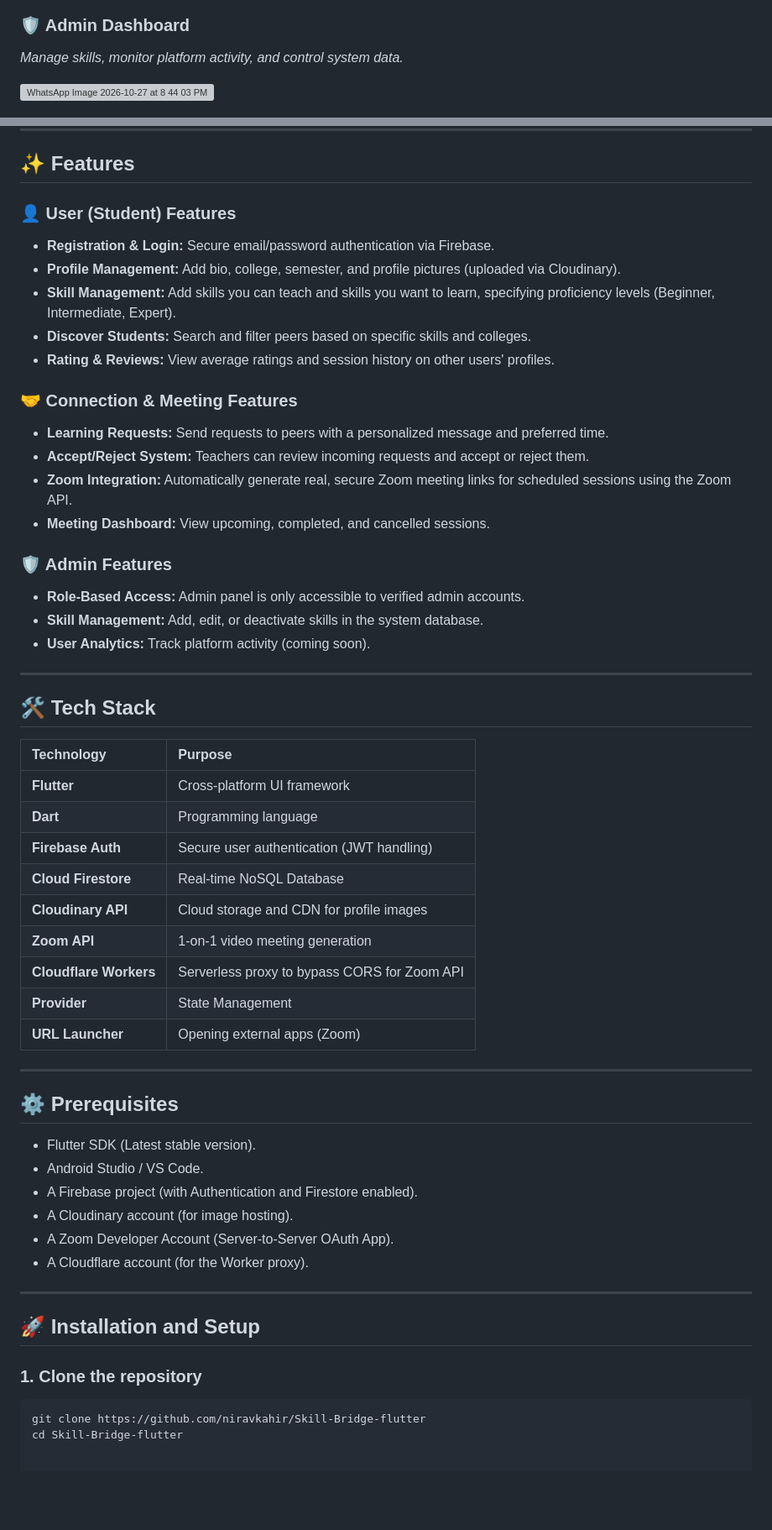
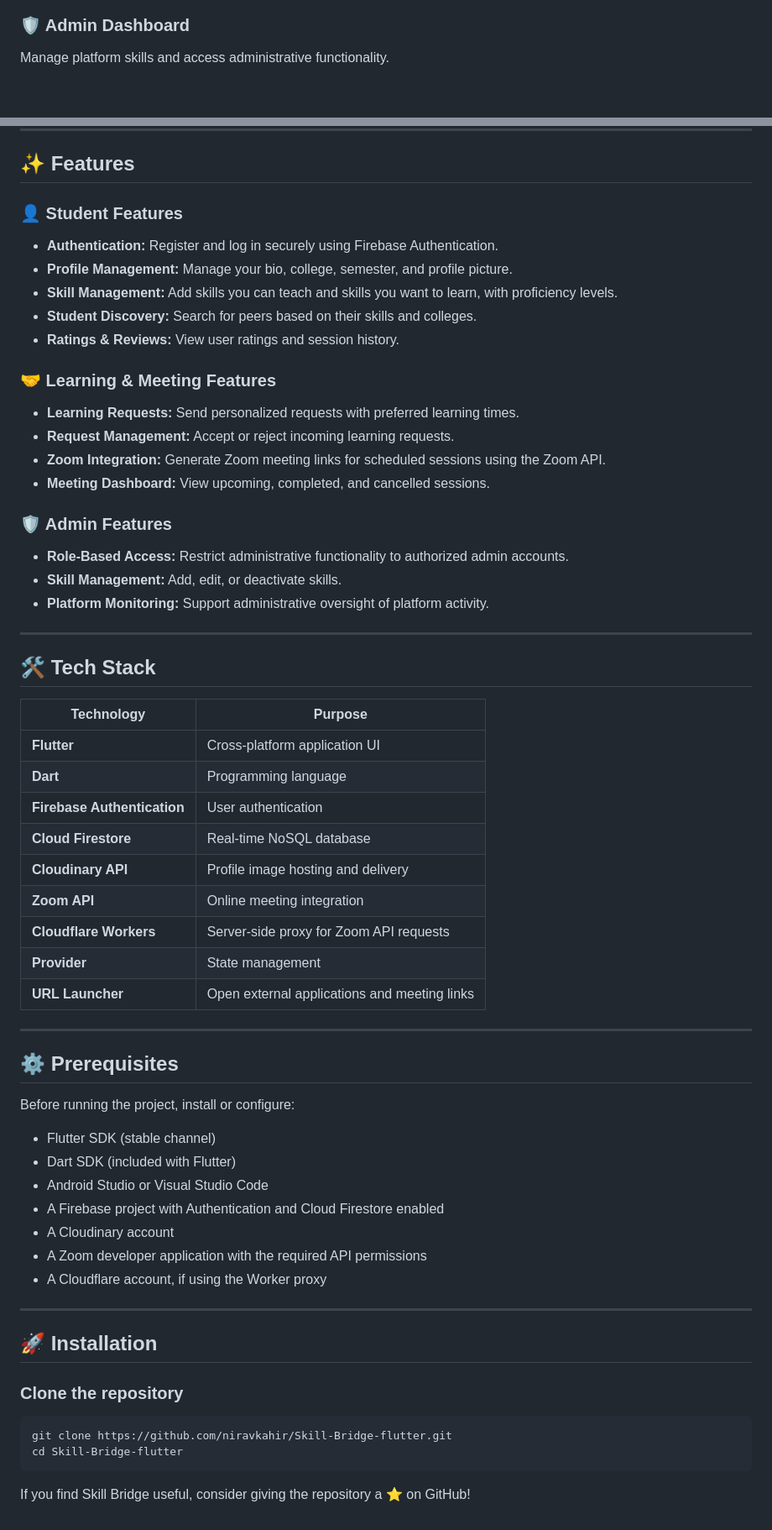
Before and after one commit to niravkahir/Skill-Bridge-flutter, a Markdown page: README.md, 2 parts joined by grey strips. Shown at 84% size. GitHub-like rendering; blank space fills up the shorter version; grey boxes are pictures that could not be loaded.

Commit message:
Revise README for improved clarity and structure
Updated the README to enhance clarity and organization of features, installation instructions, and screenshots.

````diff
--- a/README.md
+++ b/README.md
@@ -24,6 +31,5 @@ Skill Bridge is a Flutter-based mobile and web application that allows students
 
 ### 🛡️ Admin Dashboard
-*Manage skills, monitor platform activity, and control system data.*
 
-<img width="719" height="1038" alt="WhatsApp Image 2026-10-27 at 8 44 03 PM" src="https://github.com/user-attachments/assets/be64e506-c174-49bd-bae1-c32931a6ad8b" />
+Manage platform skills and access administrative functionality.
 
@@ -32,57 +41,63 @@ Skill Bridge is a Flutter-based mobile and web application that allows students
 
 ## ✨ Features
 
-### 👤 User (Student) Features
-- **Registration & Login:** Secure email/password authentication via Firebase.
-- **Profile Management:** Add bio, college, semester, and profile pictures (uploaded via Cloudinary).
-- **Skill Management:** Add skills you can teach and skills you want to learn, specifying proficiency levels (Beginner, Intermediate, Expert).
-- **Discover Students:** Search and filter peers based on specific skills and colleges.
-- **Rating & Reviews:** View average ratings and session history on other users' profiles.
+### 👤 Student Features
+- **Authentication:** Register and log in securely using Firebase Authentication.
+- **Profile Management:** Manage your bio, college, semester, and profile picture.
+- **Skill Management:** Add skills you can teach and skills you want to learn, with proficiency levels.
+- **Student Discovery:** Search for peers based on their skills and colleges.
+- **Ratings & Reviews:** View user ratings and session history.
 
-### 🤝 Connection & Meeting Features
-- **Learning Requests:** Send requests to peers with a personalized message and preferred time.
-- **Accept/Reject System:** Teachers can review incoming requests and accept or reject them.
-- **Zoom Integration:** Automatically generate real, secure Zoom meeting links for scheduled sessions using the Zoom API.
+### 🤝 Learning & Meeting Features
+- **Learning Requests:** Send personalized requests with preferred learning times.
+- **Request Management:** Accept or reject incoming learning requests.
+- **Zoom Integration:** Generate Zoom meeting links for scheduled sessions using the Zoom API.
 - **Meeting Dashboard:** View upcoming, completed, and cancelled sessions.
 
 ### 🛡️ Admin Features
-- **Role-Based Access:** Admin panel is only accessible to verified admin accounts.
-- **Skill Management:** Add, edit, or deactivate skills in the system database.
-- **User Analytics:** Track platform activity (coming soon).
+- **Role-Based Access:** Restrict administrative functionality to authorized admin accounts.
+- **Skill Management:** Add, edit, or deactivate skills.
+- **Platform Monitoring:** Support administrative oversight of platform activity.
 
 ---
 
 ## 🛠️ Tech Stack
 
 | Technology | Purpose |
-| :--- | :--- |
-| **Flutter** | Cross-platform UI framework |
+|---|---|
+| **Flutter** | Cross-platform application UI |
 | **Dart** | Programming language |
-| **Firebase Auth** | Secure user authentication (JWT handling) |
-| **Cloud Firestore** | Real-time NoSQL Database |
-| **Cloudinary API** | Cloud storage and CDN for profile images |
-| **Zoom API** | 1-on-1 video meeting generation |
-| **Cloudflare Workers** | Serverless proxy to bypass CORS for Zoom API |
-| **Provider** | State Management |
-| **URL Launcher** | Opening external apps (Zoom) |
+| **Firebase Authentication** | User authentication |
+| **Cloud Firestore** | Real-time NoSQL database |
+| **Cloudinary API** | Profile image hosting and delivery |
+| **Zoom API** | Online meeting integration |
+| **Cloudflare Workers** | Server-side proxy for Zoom API requests |
+| **Provider** | State management |
+| **URL Launcher** | Open external applications and meeting links |
 
 ---
 
 ## ⚙️ Prerequisites
 
-- Flutter SDK (Latest stable version).
-- Android Studio / VS Code.
-- A Firebase project (with Authentication and Firestore enabled).
-- A Cloudinary account (for image hosting).
-- A Zoom Developer Account (Server-to-Server OAuth App).
-- A Cloudflare account (for the Worker proxy).
+Before running the project, install or configure:
+
+- Flutter SDK (stable channel)
+- Dart SDK (included with Flutter)
+- Android Studio or Visual Studio Code
+- A Firebase project with Authentication and Cloud Firestore enabled
+- A Cloudinary account
+- A Zoom developer application with the required API permissions
+- A Cloudflare account, if using the Worker proxy
 
 ---
 
-## 🚀 Installation and Setup
+## 🚀 Installation
 
-### 1. Clone the repository
+### Clone the repository
 
 ```bash
-git clone https://github.com/niravkahir/Skill-Bridge-flutter
+git clone https://github.com/niravkahir/Skill-Bridge-flutter.git
 cd Skill-Bridge-flutter
+```
+
+If you find Skill Bridge useful, consider giving the repository a ⭐ on GitHub!
````
Also changed, not shown: other parts of README.md (+21 -11 lines).
